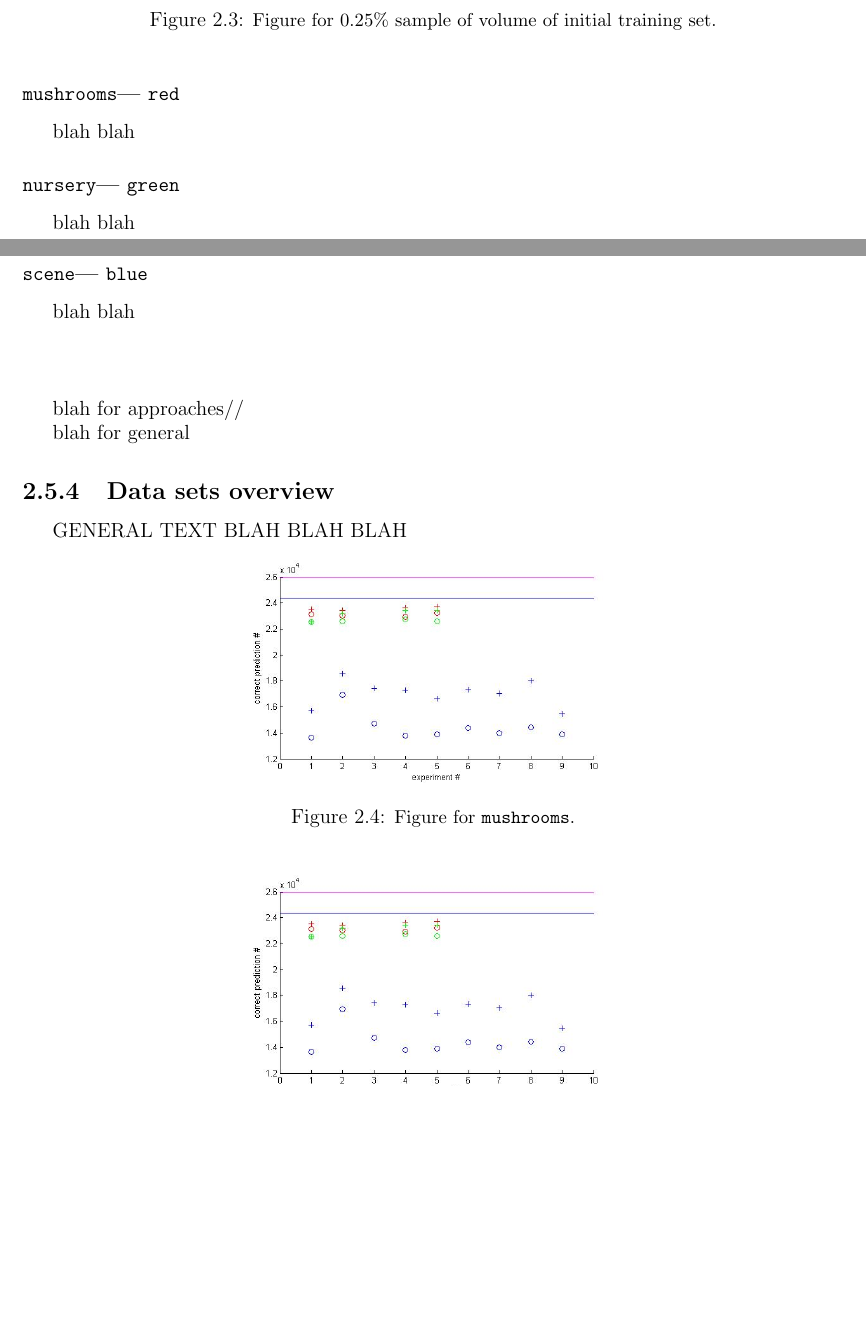
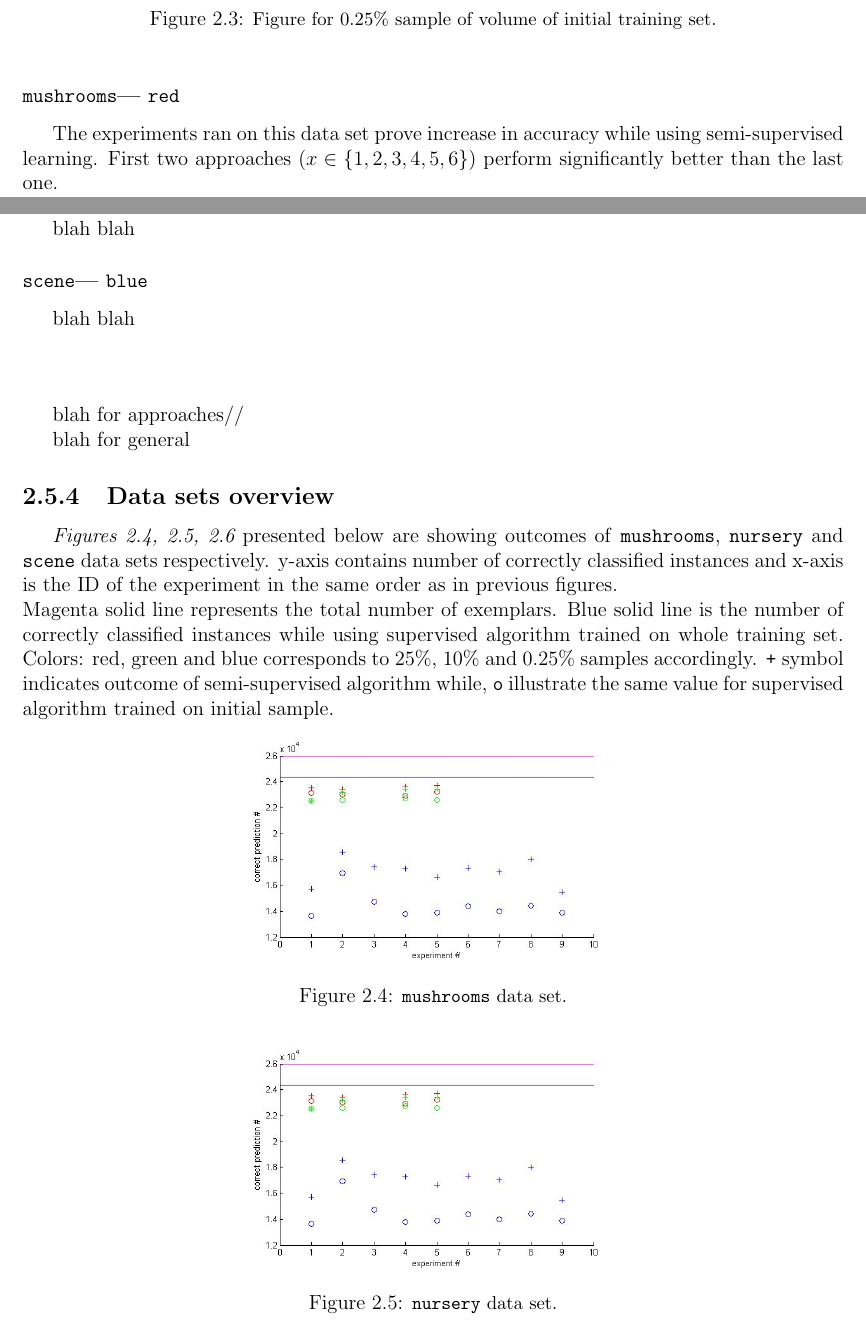
Before and after one commit to MyMEng/ML_Resrch, a LaTeX thesis (report/report.tex): two parts of pages 16 and 17 of 23, joined at a grey line, cut so that both start at the same text, the shorter picture padded with empty space. Compiled offline with pdfLaTeX.

Commit message:
Still the same. Get boring.

```diff
--- a/report/report.tex
+++ b/report/report.tex
@@ -352,7 +352,7 @@ For 0.25\% sampling of initial training set we arrive at \emph{Figure~\ref{img:0
 \end{figure}
 
 \subsubsection{\texttt{mushrooms}--- \texttt{red}}
-blah blah
+The experiments ran on this data set prove increase in accuracy while using semi-supervised learning. First two approaches ($x \in \left \{ 1, 2, 3 ,4, 5, 6 \right \}$) perform significantly better than the last one.
 
 \subsubsection{\texttt{nursery}--- \texttt{green}}
 blah blah
@@ -368,12 +368,14 @@ blah for general
 
 
 \subsection{Data sets overview}
-GENERAL TEXT BLAH BLAH BLAH
+\emph{Figures~\ref{img:mushrooms},~\ref{img:nursery},~\ref{img:scene}} presented below are showing outcomes of \texttt{mushrooms}, \texttt{nursery} and \texttt{scene} data sets respectively. y-axis contains number of correctly classified instances and x-axis is the ID of the experiment in the same order as in previous figures.\\
+Magenta solid line represents the total number of exemplars. Blue solid line is the number of correctly classified instances while using supervised algorithm trained on whole training set. Colors: red, green and blue corresponds to 25\%, 10\% and 0.25\% samples accordingly. \texttt{\textbf{+}} symbol indicates outcome of semi-supervised algorithm while, \texttt{\textbf{o}} illustrate the same value for supervised algorithm trained on initial sample.
+
 \begin{figure}[htbp]
 	\centering
 	\includegraphics[width=0.5\textwidth]{graphics/figures/fig1.jpg}
 	\begin{tiny}
-		\caption{\small Figure for \texttt{mushrooms}.\label{img:mushrooms}}
+		\caption{\small \texttt{mushrooms} data set.\label{img:mushrooms}}
 	\end{tiny}
 \end{figure}
 
@@ -381,7 +383,7 @@ GENERAL TEXT BLAH BLAH BLAH
 	\centering
 	\includegraphics[width=0.5\textwidth]{graphics/figures/fig2.jpg}
 	\begin{tiny}
-		\caption{\small Figure for \texttt{nursery}.\label{img:nursery}}
+		\caption{\small \texttt{nursery} data set.\label{img:nursery}}
 	\end{tiny}
 \end{figure}
 
```
Also changed, not shown: report/report.tex (5 more changed lines).
